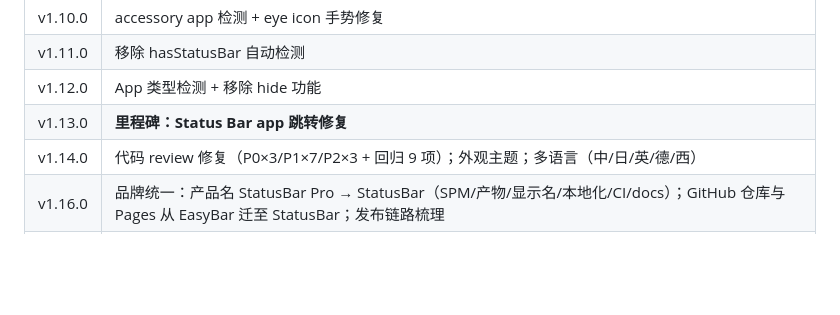
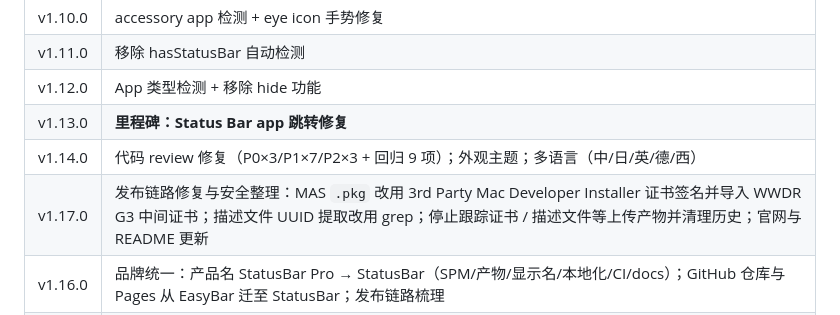
Before and after one commit to sky-jiangcheng/EasyBar, a Markdown page: README.md, the part around the change. GitHub-like rendering; blank space fills up the shorter version.

Commit message:
docs: add v1.17.0 to version history

```diff
--- a/README.md
+++ b/README.md
@@ -132,6 +132,7 @@ swift build
 | v1.12.0 | App 类型检测 + 移除 hide 功能 |
 | v1.13.0 | **里程碑：Status Bar app 跳转修复** |
 | v1.14.0 | 代码 review 修复（P0×3/P1×7/P2×3 + 回归 9 项）；外观主题；多语言（中/日/英/德/西） |
+| v1.17.0 | 发布链路修复与安全整理：MAS `.pkg` 改用 3rd Party Mac Developer Installer 证书签名并导入 WWDR G3 中间证书；描述文件 UUID 提取改用 grep；停止跟踪证书 / 描述文件等上传产物并清理历史；官网与 README 更新 |
 | v1.16.0 | 品牌统一：产品名 StatusBar Pro → StatusBar（SPM/产物/显示名/本地化/CI/docs）；GitHub 仓库与 Pages 从 EasyBar 迁至 StatusBar；发布链路梳理 |
 | v1.15.0 | 修复排序页自动写入自定义顺序导致「未排序」失效；区分 Normal/Disabled 模式策略；保留菜单项名称、类型与图标更新；修正聚合面板可见性状态；完善测试与构建验证 |
 
```
